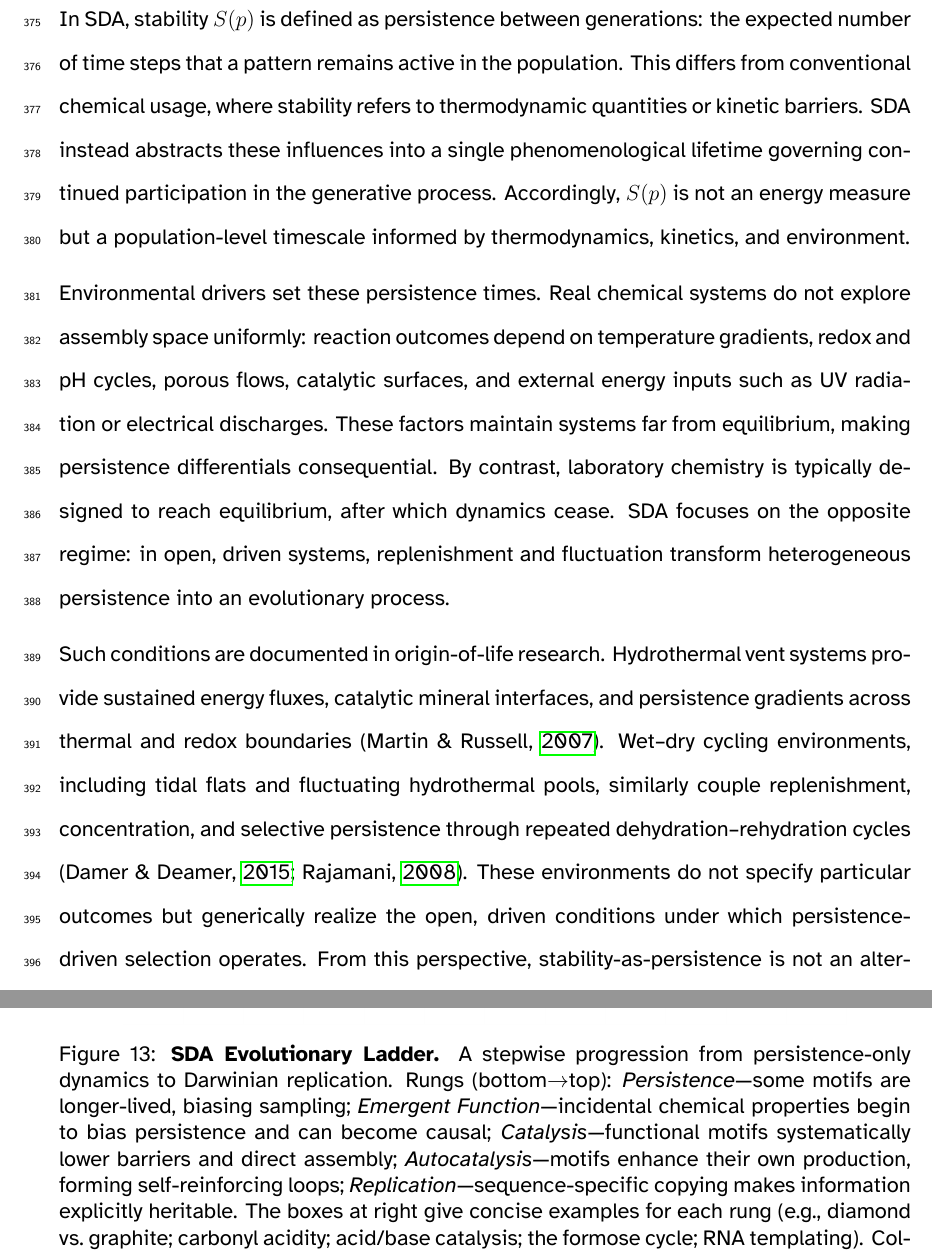
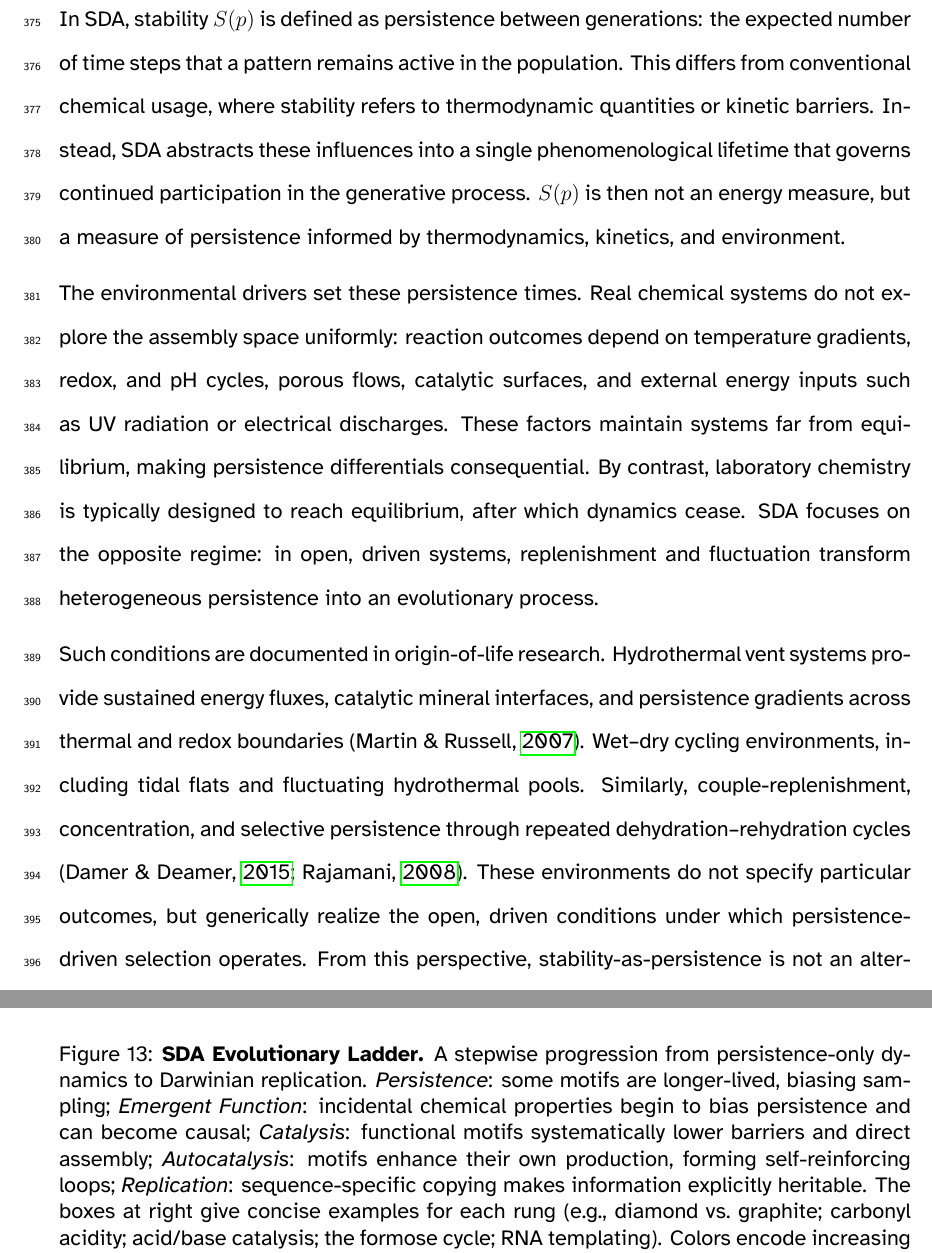
Before and after one commit to danadler-dev/SDA-GA-Article-ALife, a LaTeX document (sda_ga.tex): two parts of pages 23 and 33 of 43, joined at a grey line, cut so that both start at the same text. Compiled offline with LuaLaTeX.

Commit message:
More final edits

```diff
--- a/sda_ga.tex
+++ b/sda_ga.tex
@@ -552,11 +552,11 @@ This schematic illustrates the SDA/GA cycle instantiated in the chemical space.
 
 \subsection{Stability and Environmental Drivers}
 
-In SDA, stability $S(p)$ is defined as persistence between generations: the expected number of time steps that a pattern remains active in the population. This differs from conventional chemical usage, where stability refers to thermodynamic quantities or kinetic barriers. SDA instead abstracts these influences into a single phenomenological lifetime governing continued participation in the generative process. Accordingly, $S(p)$ is not an energy measure but a population-level timescale informed by thermodynamics, kinetics, and environment.
+In SDA, stability $S(p)$ is defined as persistence between generations: the expected number of time steps that a pattern remains active in the population. This differs from conventional chemical usage, where stability refers to thermodynamic quantities or kinetic barriers. Instead, SDA abstracts these influences into a single phenomenological lifetime that governs continued participation in the generative process. $S(p)$ is then not an energy measure, but a measure of persistence informed by thermodynamics, kinetics, and environment.
 
-Environmental drivers set these persistence times. Real chemical systems do not explore assembly space uniformly: reaction outcomes depend on temperature gradients, redox and pH cycles, porous flows, catalytic surfaces, and external energy inputs such as UV radiation or electrical discharges. These factors maintain systems far from equilibrium, making persistence differentials consequential. By contrast, laboratory chemistry is typically designed to reach equilibrium, after which dynamics cease. SDA focuses on the opposite regime: in open, driven systems, replenishment and fluctuation transform heterogeneous persistence into an evolutionary process.
+The environmental drivers set these persistence times. Real chemical systems do not explore the assembly space uniformly: reaction outcomes depend on temperature gradients, redox, and pH cycles, porous flows, catalytic surfaces, and external energy inputs such as UV radiation or electrical discharges. These factors maintain systems far from equilibrium, making persistence differentials consequential. By contrast, laboratory chemistry is typically designed to reach equilibrium, after which dynamics cease. SDA focuses on the opposite regime: in open, driven systems, replenishment and fluctuation transform heterogeneous persistence into an evolutionary process.
 
-Such conditions are documented in origin-of-life research. Hydrothermal vent systems provide sustained energy fluxes, catalytic mineral interfaces, and persistence gradients across thermal and redox boundaries \citep{martin2008energy}. Wet–dry cycling environments, including tidal flats and fluctuating hydrothermal pools, similarly couple replenishment, concentration, and selective persistence through repeated dehydration–rehydration cycles \citep{damer2015coupled, rajamani2008lipid}. These environments do not specify particular outcomes but generically realize the open, driven conditions under which persistence-driven selection operates. From this perspective, stability-as-persistence is not an alternative to chemical energetics but a population-level abstraction of their combined effects under environmental drive. Where stochastic assembly, replenishment, and differential persistence coexist, biased sampling and selection-like dynamics naturally emerge.
+Such conditions are documented in origin-of-life research. Hydrothermal vent systems provide sustained energy fluxes, catalytic mineral interfaces, and persistence gradients across thermal and redox boundaries \citep{martin2008energy}. Wet–dry cycling environments, including tidal flats and fluctuating hydrothermal pools. Similarly, couple-replenishment, concentration, and selective persistence through repeated dehydration–rehydration cycles \citep{damer2015coupled, rajamani2008lipid}. These environments do not specify particular outcomes, but generically realize the open, driven conditions under which persistence-driven selection operates. From this perspective, stability-as-persistence is not an alternative to chemical energetics but a population-level abstraction of their combined effects under environmental drive. Where stochastic assembly, replenishment, and differential persistence coexist, biased sampling and selection-like dynamics naturally emerge.
 
 
 \section{Chemical SDA/GA Simulation}
@@ -693,12 +693,11 @@ This perspective also clarifies the often misused notion of top-down causation \
 \begin{figure}[h]
 \centering
 \includegraphics[width=14cm]{SDA-ladder.png}
-\caption{\textbf{SDA Evolutionary Ladder.} A stepwise progression from persistence-only dynamics to Darwinian replication.
-Rungs (bottom$\rightarrow$top): \emph{Persistence}—some motifs are longer-lived, biasing sampling;
-\emph{Emergent Function}—incidental chemical properties begin to bias persistence and can become causal;
-\emph{Catalysis}—functional motifs systematically lower barriers and direct assembly;
-\emph{Autocatalysis}—motifs enhance their own production, forming self-reinforcing loops;
-\emph{Replication}—sequence-specific copying makes information explicitly heritable.
+\caption{\textbf{SDA Evolutionary Ladder.} A stepwise progression from persistence-only dynamics to Darwinian replication. \emph{Persistence}: some motifs are longer-lived, biasing sampling;
+\emph{Emergent Function}: incidental chemical properties begin to bias persistence and can become causal;
+\emph{Catalysis}: functional motifs systematically lower barriers and direct assembly;
+\emph{Autocatalysis}: motifs enhance their own production, forming self-reinforcing loops;
+\emph{Replication}: sequence-specific copying makes information explicitly heritable.
 The boxes at right give concise examples for each rung (e.g., diamond vs.\ graphite; carbonyl acidity; acid/base catalysis; the formose cycle; RNA templating).
 Colors encode increasing organizational complexity.}
 \label{fig:sda-ladder}
```
Also changed, not shown: sda_ga.tex (16 more changed lines).
